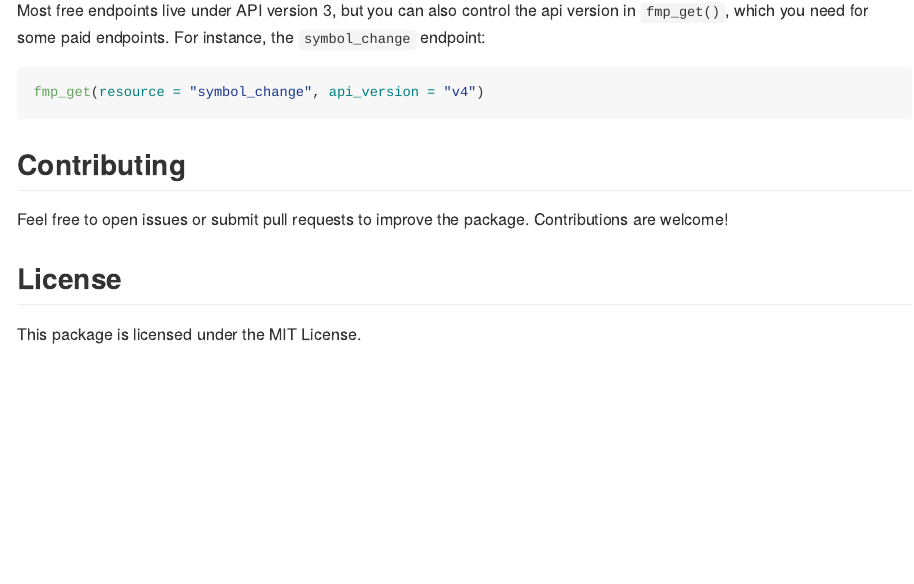
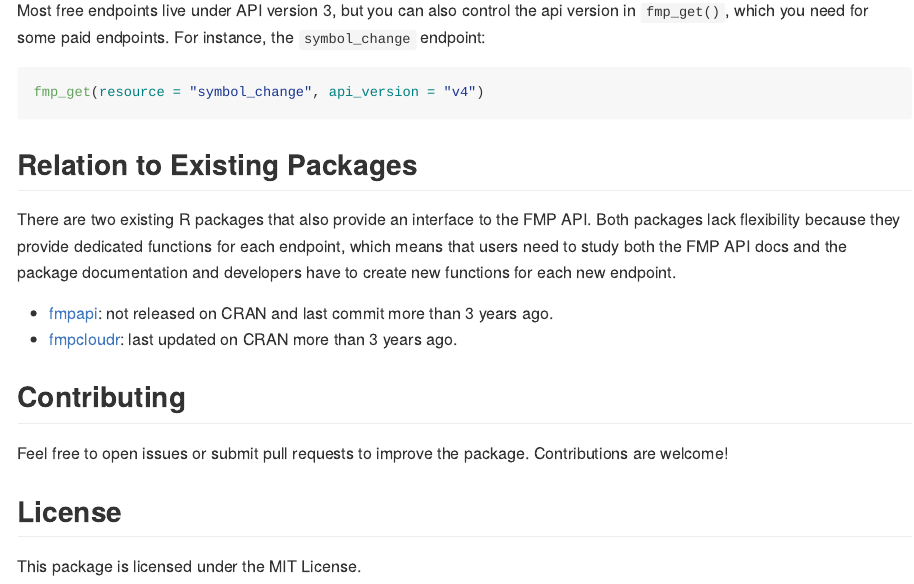
Before and after one commit to tidy-finance/r-fmpapi, an R Markdown document (README.Rmd): the page in a window 1100 px wide, from 1360 px down. The pictures show the output file README.md that the author committed with the source, drawn offline in the style of GitHub; badge pictures from the web are left out.

Commit message:
Update README

````diff
--- a/README.Rmd
+++ b/README.Rmd
@@ -81,6 +81,13 @@ Most free endpoints live under API version 3, but you can also control the api v
 fmp_get(resource = "symbol_change", api_version = "v4")
 ```
 
+## Relation to Existing Packages
+
+There are two existing R packages that also provide an interface to the FMP API. Both packages lack flexibility because they provide dedicated functions for each endpoint, which means that users need to study both the FMP API docs and the package documentation and developers have to create new functions for each new endpoint.
+
+- [fmpapi](https://github.com/jpiburn/fmpapi): not released on CRAN and last commit more than 3 years ago.
+- [fmpcloudr](https://cran.r-project.org/web/packages/fmpcloudr/index.html): last updated on CRAN more than 3 years ago.
+
 ## Contributing
 
 Feel free to open issues or submit pull requests to improve the package. Contributions are welcome!
````
Also changed, not shown: README.md.
